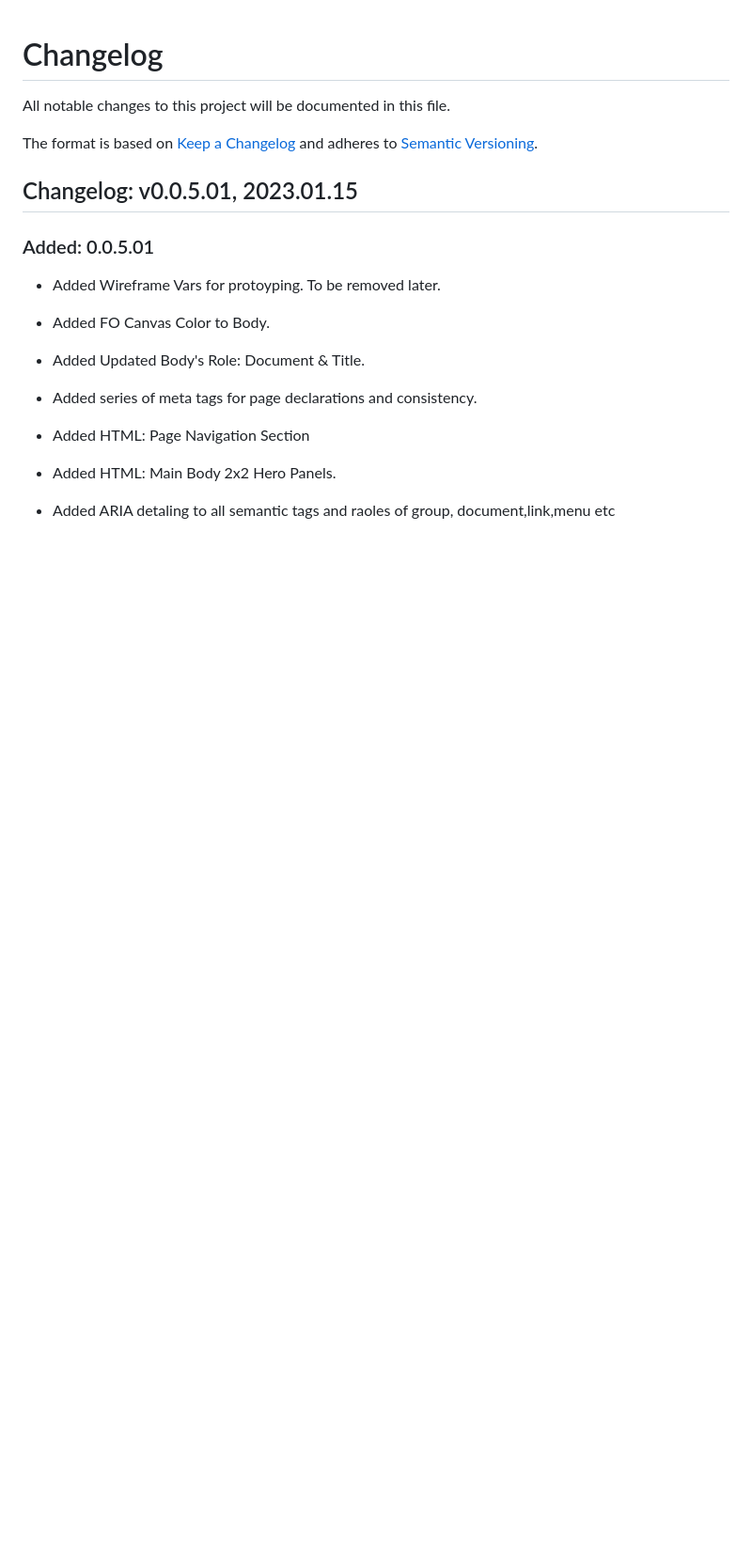
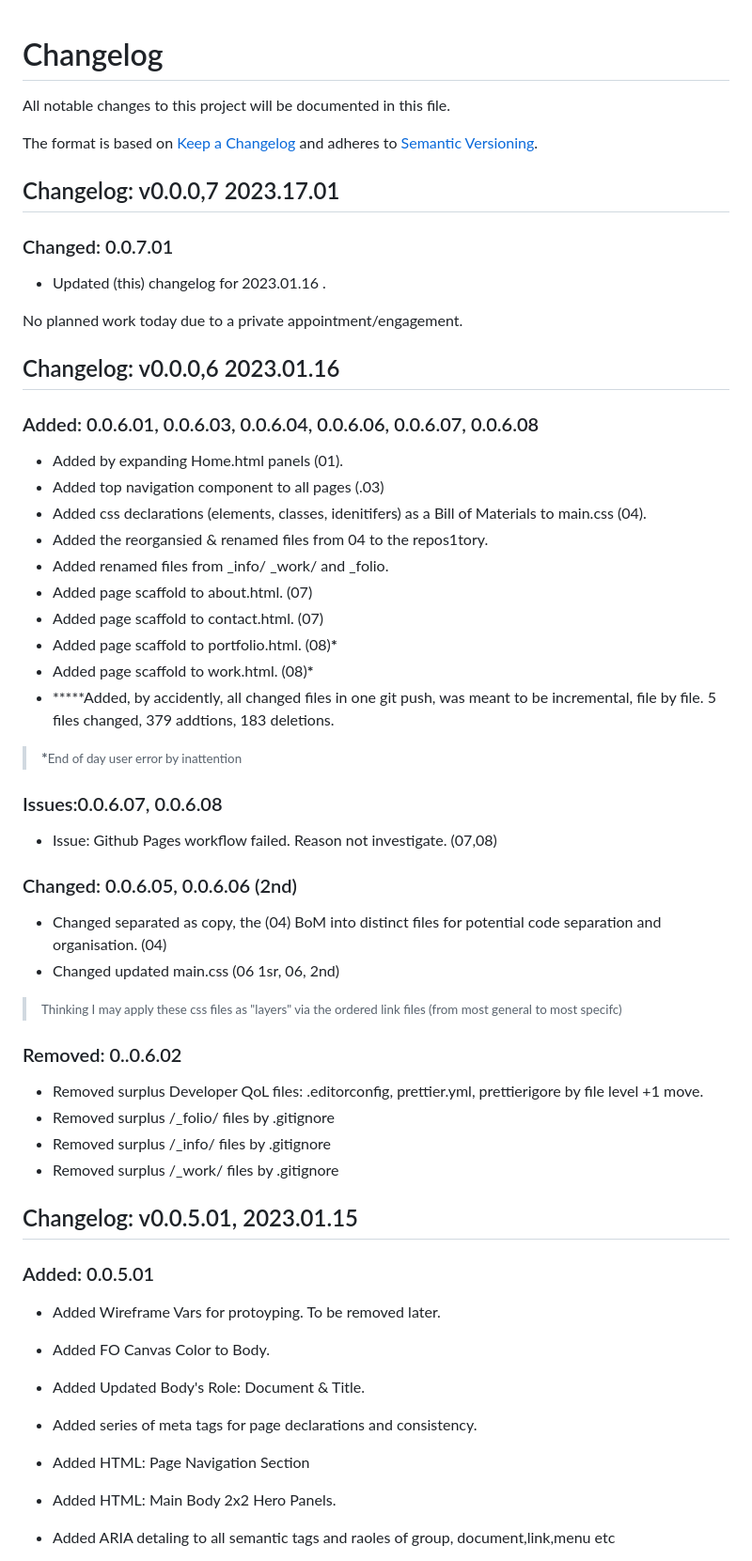
Before and after one commit to iPoetDev/the-folio, a Markdown page: changelog.md, the part around the change. Shown at 94% size. Rendered like a GitHub page; blank space fills up the shorter version.

Commit message:
Changlog 0.0.7.01: Update of changelog.

```diff
--- a/changelog.md
+++ b/changelog.md
@@ -3,6 +3,49 @@
 All notable changes to this project will be documented in this file.
 
 The format is based on [Keep a Changelog](http://keepachangelog.com/) and adheres to [Semantic Versioning](http://semver.org/).
+
+## Changelog: v0.0.0,7 2023.17.01
+
+### Changed: 0.0.7.01
+
+- Updated (this) changelog for 2023.01.16 .
+
+No planned work today due to a private appointment/engagement.
+
+## Changelog: v0.0.0,6 2023.01.16
+
+### Added: 0.0.6.01, 0.0.6.03, 0.0.6.04, 0.0.6.06, 0.0.6.07, 0.0.6.08
+
+- Added by expanding Home.html panels (01).
+- Added top navigation component to all pages (.03)
+- Added css declarations (elements, classes, idenitifers) as a Bill of Materials to main.css (04).
+- Added the reorgansied & renamed files from 04 to the repos1tory.
+- Added renamed files from \_info/ \_work/ and \_folio.
+- Added page scaffold to about.html. (07)
+- Added page scaffold to contact.html. (07)
+- Added page scaffold to portfolio.html. (08)**\***
+- Added page scaffold to work.html. (08)**\***
+- **\***Added, by accidently, all changed files in one git push, was meant to be incremental, file by file. 5 files changed, 379 addtions, 183 deletions.
+
+> **\***<small>End of day user error by inattention</small>
+
+### Issues:0.0.6.07, 0.0.6.08
+
+- Issue: Github Pages workflow failed. Reason not investigate. (07,08)
+
+### Changed: 0.0.6.05, 0.0.6.06 (2nd)
+
+- Changed separated as copy, the (04) BoM into distinct files for potential code separation and organisation. (04)
+- Changed updated main.css (06 1sr, 06, 2nd)
+
+> <small>Thinking I may apply these css files as "layers" via the ordered link files (from most general to most specifc) </small>
+
+### Removed: 0..0.6.02
+
+- Removed surplus Developer QoL files: .editorconfig, prettier.yml, prettierigore by file level +1 move.
+- Removed surplus /\_folio/ files by .gitignore
+- Removed surplus /\_info/ files by .gitignore
+- Removed surplus /\_work/ files by .gitignore
 
 ## Changelog: v0.0.5.01, 2023.01.15
 
```
